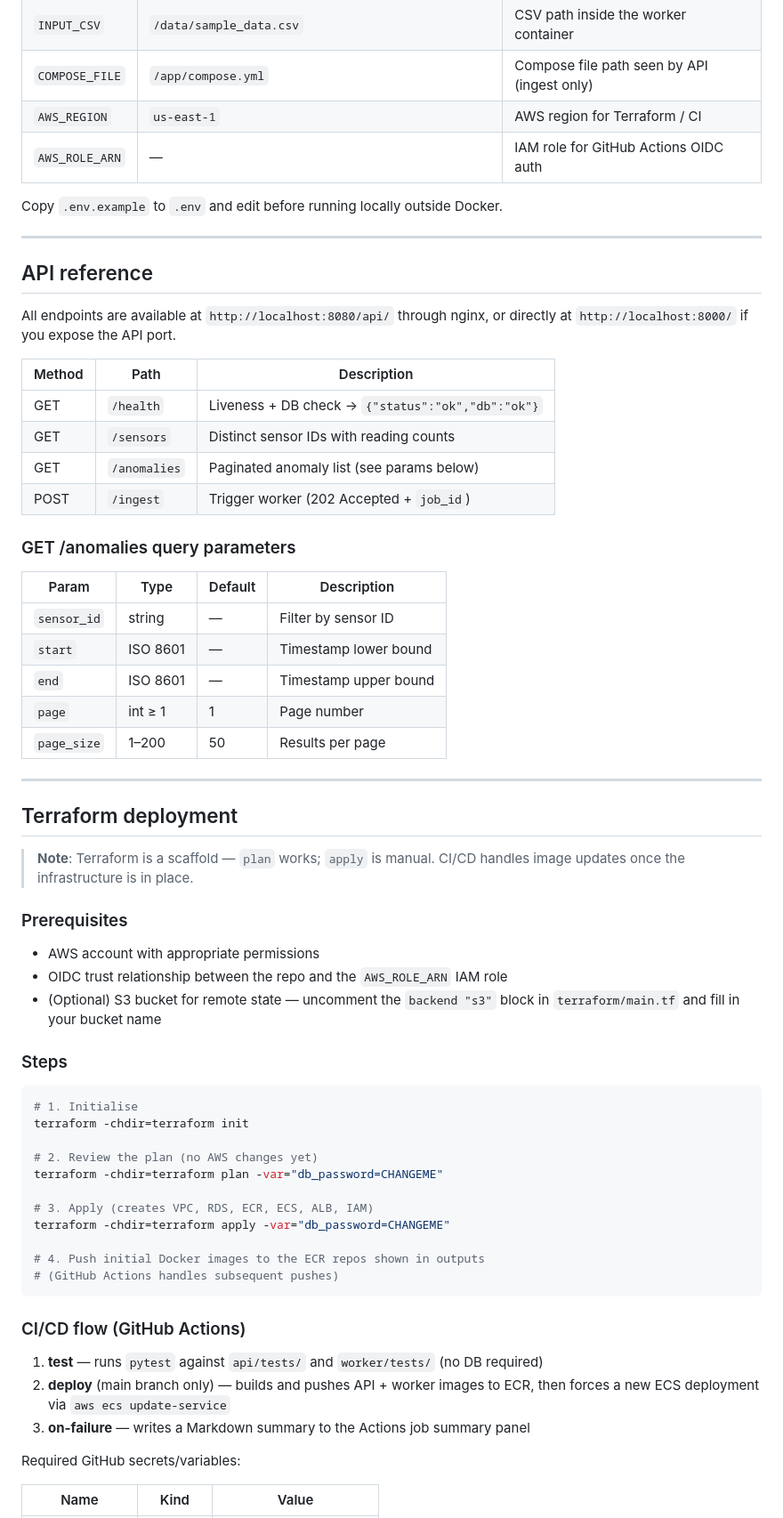
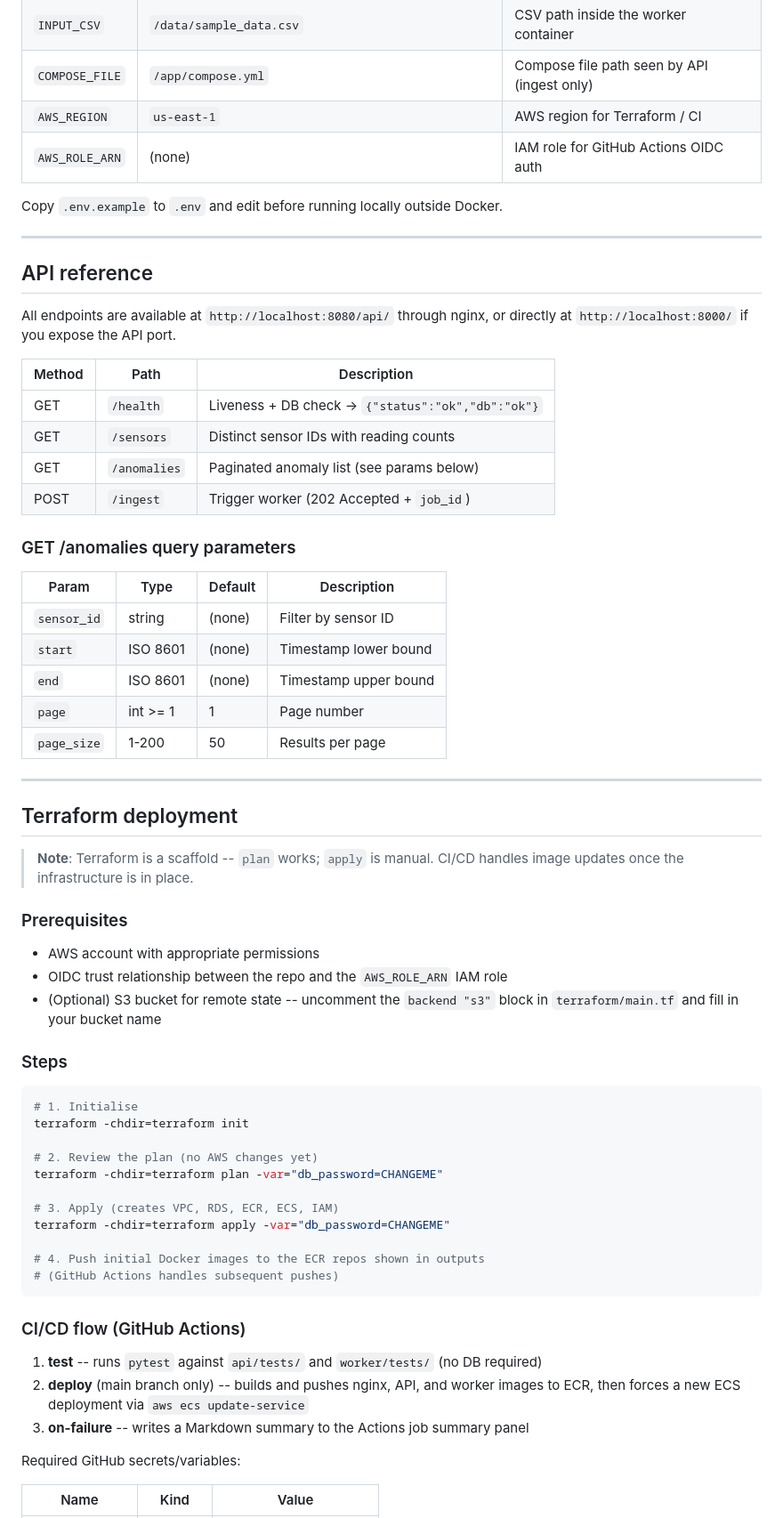
Before and after one commit to JRice/research_pipeline, a Markdown page: README.md, the part around one of its changes. Shown at 89% size. GitHub-like rendering.

Commit message:
README: replace Unicode arrows/dashes with ASCII equivalents

```diff
--- a/README.md
+++ b/README.md
@@ -83,7 +83,7 @@ configured in `compose.yml`).
 | `INPUT_CSV`     | `/data/sample_data.csv`                               | CSV path inside the worker container        |
 | `COMPOSE_FILE`  | `/app/compose.yml`                                    | Compose file path seen by API (ingest only) |
 | `AWS_REGION`    | `us-east-1`                                           | AWS region for Terraform / CI               |
-| `AWS_ROLE_ARN`  | —                                                     | IAM role for GitHub Actions OIDC auth       |
+| `AWS_ROLE_ARN`  | (none)                                                | IAM role for GitHub Actions OIDC auth       |
 
 Copy `.env.example` to `.env` and edit before running locally outside Docker.
 
@@ -94,35 +94,35 @@ Copy `.env.example` to `.env` and edit before running locally outside Docker.
 All endpoints are available at `http://localhost:8080/api/` through nginx, or
 directly at `http://localhost:8000/` if you expose the API port.
 
-| Method | Path          | Description                                      |
-|--------|---------------|--------------------------------------------------|
-| GET    | `/health`     | Liveness + DB check → `{"status":"ok","db":"ok"}`|
-| GET    | `/sensors`    | Distinct sensor IDs with reading counts          |
-| GET    | `/anomalies`  | Paginated anomaly list (see params below)        |
-| POST   | `/ingest`     | Trigger worker (202 Accepted + `job_id`)         |
+| Method | Path          | Description                                           |
+|--------|---------------|-------------------------------------------------------|
+| GET    | `/health`     | Liveness + DB check -> `{"status":"ok","db":"ok"}`    |
+| GET    | `/sensors`    | Distinct sensor IDs with reading counts               |
+| GET    | `/anomalies`  | Paginated anomaly list (see params below)             |
+| POST   | `/ingest`     | Trigger worker (202 Accepted + `job_id`)              |
 
 ### GET /anomalies query parameters
 
 | Param       | Type     | Default | Description               |
 |-------------|----------|---------|---------------------------|
-| `sensor_id` | string   | —       | Filter by sensor ID        |
-| `start`     | ISO 8601 | —       | Timestamp lower bound      |
-| `end`       | ISO 8601 | —       | Timestamp upper bound      |
-| `page`      | int ≥ 1  | 1       | Page number                |
-| `page_size` | 1–200    | 50      | Results per page           |
+| `sensor_id` | string   | (none)  | Filter by sensor ID       |
+| `start`     | ISO 8601 | (none)  | Timestamp lower bound     |
+| `end`       | ISO 8601 | (none)  | Timestamp upper bound     |
+| `page`      | int >= 1 | 1       | Page number               |
+| `page_size` | 1-200    | 50      | Results per page          |
 
 ---
 
 ## Terraform deployment
 
-> **Note**: Terraform is a scaffold — `plan` works; `apply` is manual.
+> **Note**: Terraform is a scaffold -- `plan` works; `apply` is manual.
 > CI/CD handles image updates once the infrastructure is in place.
 
 ### Prerequisites
 
 - AWS account with appropriate permissions
 - OIDC trust relationship between the repo and the `AWS_ROLE_ARN` IAM role
-- (Optional) S3 bucket for remote state — uncomment the `backend "s3"` block in
+- (Optional) S3 bucket for remote state -- uncomment the `backend "s3"` block in
   `terraform/main.tf` and fill in your bucket name
 
 ### Steps
@@ -134,7 +134,7 @@ terraform -chdir=terraform init
 # 2. Review the plan (no AWS changes yet)
 terraform -chdir=terraform plan -var="db_password=CHANGEME"
 
-# 3. Apply (creates VPC, RDS, ECR, ECS, ALB, IAM)
+# 3. Apply (creates VPC, RDS, ECR, ECS, IAM)
 terraform -chdir=terraform apply -var="db_password=CHANGEME"
 
 # 4. Push initial Docker images to the ECR repos shown in outputs
@@ -143,10 +143,10 @@ terraform -chdir=terraform apply -var="db_password=CHANGEME"
 
 ### CI/CD flow (GitHub Actions)
 
-1. **test** — runs `pytest` against `api/tests/` and `worker/tests/` (no DB required)
-2. **deploy** (main branch only) — builds and pushes API + worker images to ECR,
-   then forces a new ECS deployment via `aws ecs update-service`
-3. **on-failure** — writes a Markdown summary to the Actions job summary panel
+1. **test** -- runs `pytest` against `api/tests/` and `worker/tests/` (no DB required)
+2. **deploy** (main branch only) -- builds and pushes nginx, API, and worker images to
+   ECR, then forces a new ECS deployment via `aws ecs update-service`
+3. **on-failure** -- writes a Markdown summary to the Actions job summary panel
 
 Required GitHub secrets/variables:
 
```
Also changed, not shown: other parts of README.md (+25 -25 lines).
